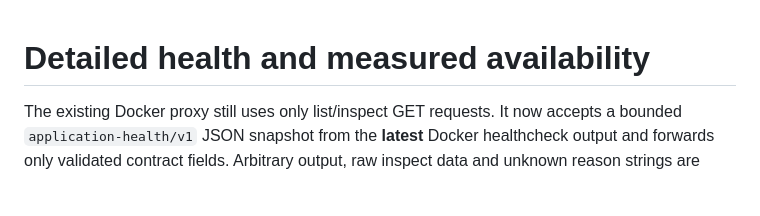
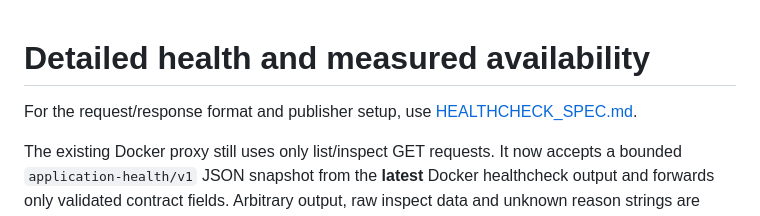
Before and after one commit to Sam-Deen/Status-server, a Markdown page: HEALTH.md, the part around the change. GitHub-like rendering; blank space fills up the shorter version.

```diff
--- a/HEALTH.md
+++ b/HEALTH.md
@@ -1,4 +1,7 @@
 # Detailed health and measured availability
+
+For the request/response format and publisher setup, use
+[HEALTHCHECK_SPEC.md](HEALTHCHECK_SPEC.md).
 
 The existing Docker proxy still uses only list/inspect GET requests. It now
 accepts a bounded `application-health/v1` JSON snapshot from the **latest**
```
Also changed, not shown: HEALTHCHECK_SPEC.md (added, +242 -0 lines), README.md (+4 -0 lines).
